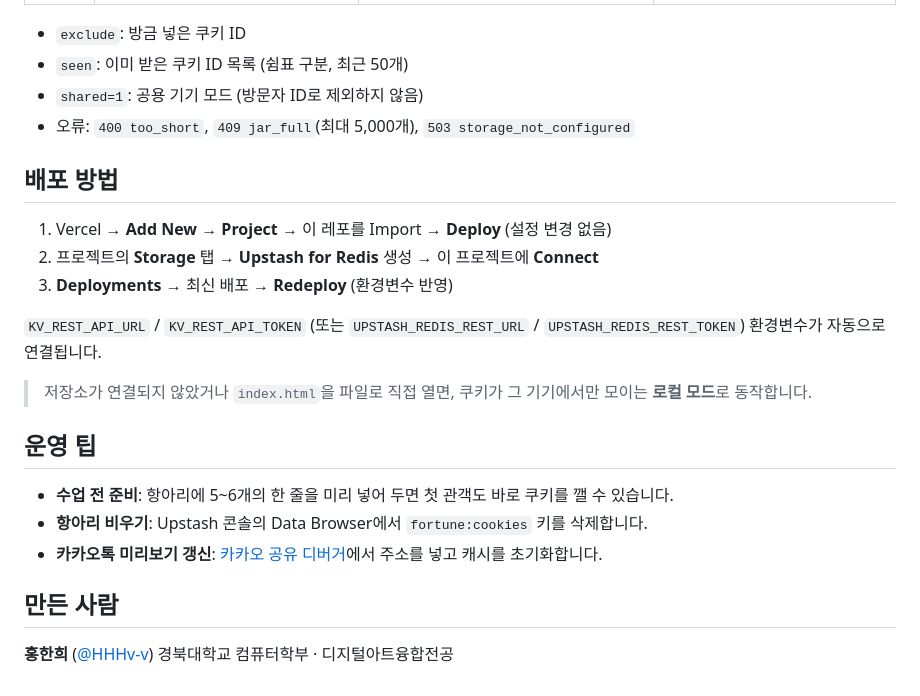
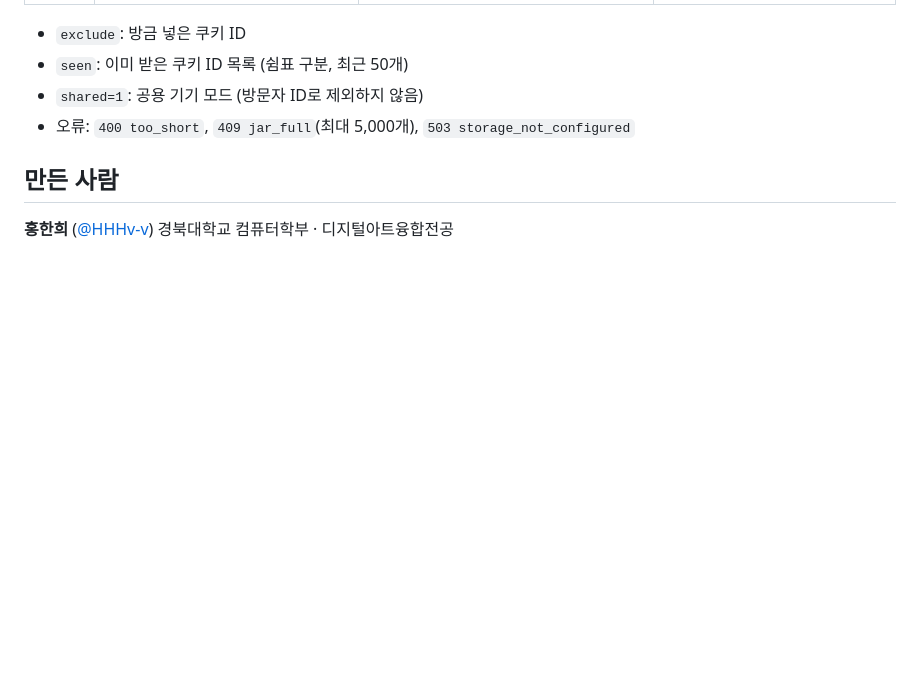
Before and after one commit to HHHv-v/fortune-cookie, a Markdown page: README.md, the part around the change. Rendered like a GitHub page; blank space fills up the shorter version.

```diff
--- a/README.md
+++ b/README.md
@@ -105,21 +105,6 @@ fortune-cookie/
 - `shared=1`: 공용 기기 모드 (방문자 ID로 제외하지 않음)
 - 오류: `400 too_short`, `409 jar_full`(최대 5,000개), `503 storage_not_configured`
 
-## 배포 방법
-
-1. Vercel → **Add New → Project** → 이 레포를 Import → **Deploy** (설정 변경 없음)
-2. 프로젝트의 **Storage** 탭 → **Upstash for Redis** 생성 → 이 프로젝트에 **Connect**
-3. **Deployments** → 최신 배포 → **Redeploy** (환경변수 반영)
-
-`KV_REST_API_URL` / `KV_REST_API_TOKEN` (또는 `UPSTASH_REDIS_REST_URL` / `UPSTASH_REDIS_REST_TOKEN`) 환경변수가 자동으로 연결됩니다.
-
-> 저장소가 연결되지 않았거나 `index.html`을 파일로 직접 열면, 쿠키가 그 기기에서만 모이는 **로컬 모드**로 동작합니다.
-
-## 운영 팁
-
-- **수업 전 준비**: 항아리에 5~6개의 한 줄을 미리 넣어 두면 첫 관객도 바로 쿠키를 깰 수 있습니다.
-- **항아리 비우기**: Upstash 콘솔의 Data Browser에서 `fortune:cookies` 키를 삭제합니다.
-- **카카오톡 미리보기 갱신**: [카카오 공유 디버거](https://developers.kakao.com/tool/debugger/sharing)에서 주소를 넣고 캐시를 초기화합니다.
 
 ## 만든 사람
 
```
